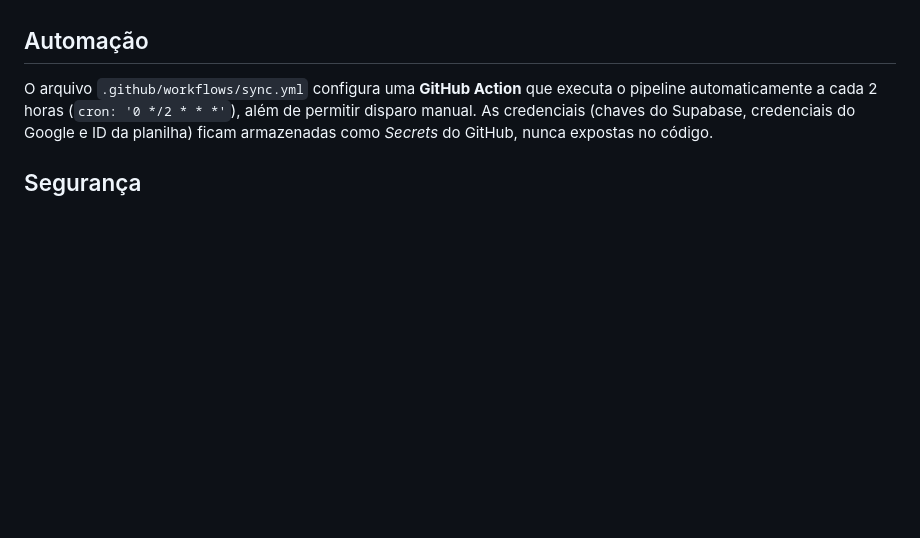
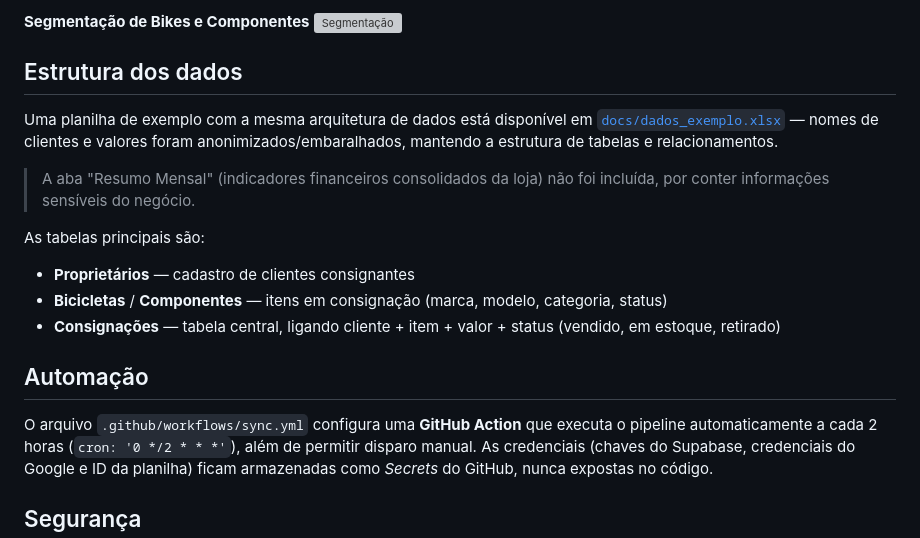
Before and after one commit to pedrinvazzz-code/Cairo-Special-Bikes, a Markdown page: README.md, the part around one of its changes. Drawn GitHub-style; blank space fills up the shorter version; grey boxes are pictures that could not be loaded.

```diff
--- a/README.md
+++ b/README.md
@@ -48,3 +63,18 @@ Envia os dados tratados para o Supabase via REST API, usando `upsert` (insere ou
+**Segmentação de Bikes e Componentes**
+![Segmentação](docs/Segmentacao_Produtos.png)
+
+## Estrutura dos dados
+
+Uma planilha de exemplo com a mesma arquitetura de dados está disponível em [`docs/dados_exemplo.xlsx`](docs/dados_exemplo.xlsx) — nomes de clientes e valores foram anonimizados/embaralhados, mantendo a estrutura de tabelas e relacionamentos.
+
+> A aba "Resumo Mensal" (indicadores financeiros consolidados da loja) não foi incluída, por conter informações sensíveis do negócio.
+
+As tabelas principais são:
+
+- **Proprietários** — cadastro de clientes consignantes
+- **Bicicletas** / **Componentes** — itens em consignação (marca, modelo, categoria, status)
+- **Consignações** — tabela central, ligando cliente + item + valor + status (vendido, em estoque, retirado)
+
 ## Automação
 
 O arquivo `.github/workflows/sync.yml` configura uma **GitHub Action** que executa o pipeline automaticamente a cada 2 horas (`cron: '0 */2 * * *'`), além de permitir disparo manual. As credenciais (chaves do Supabase, credenciais do Google e ID da planilha) ficam armazenadas como *Secrets* do GitHub, nunca expostas no código.
```
Also changed, not shown: other parts of README.md (+15 -0 lines).
